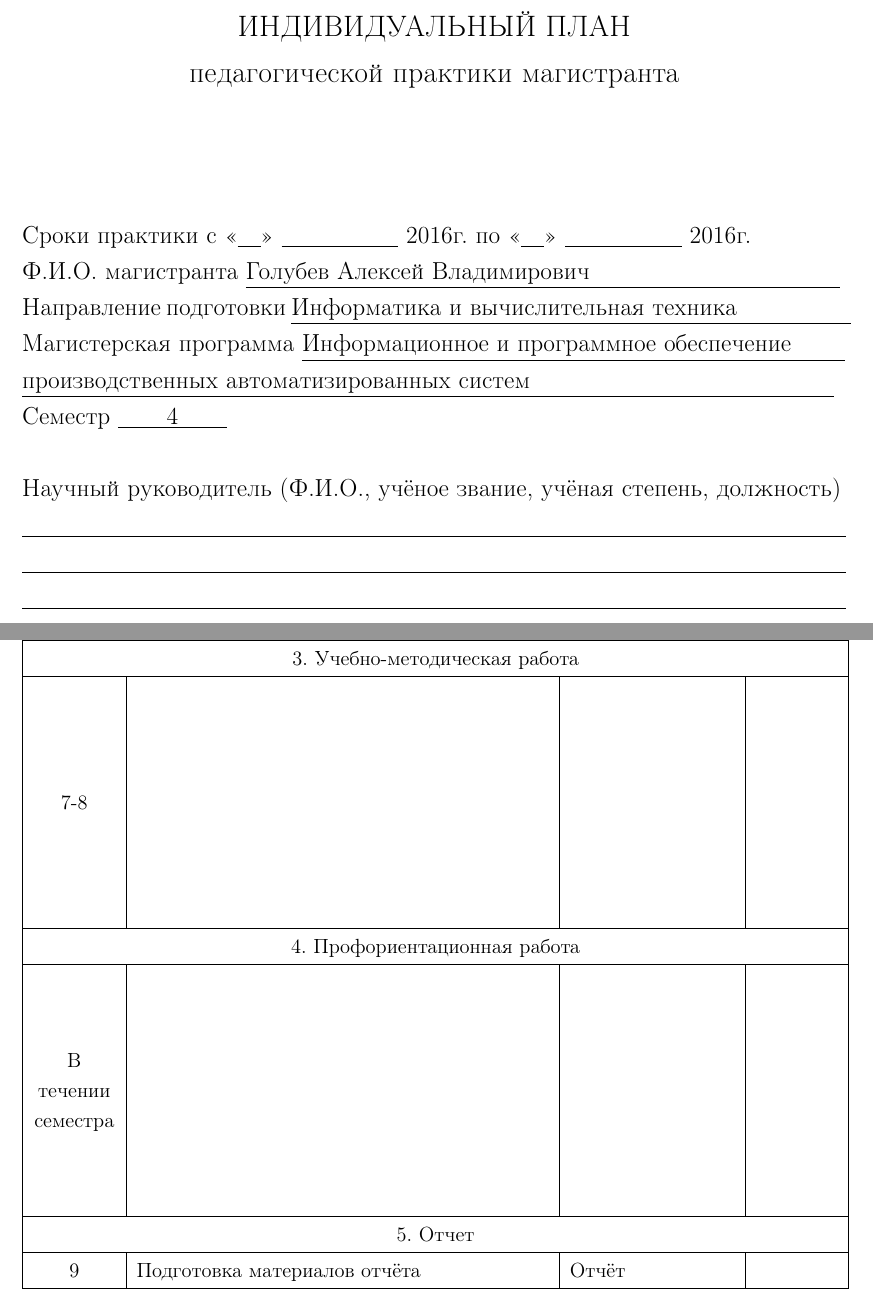
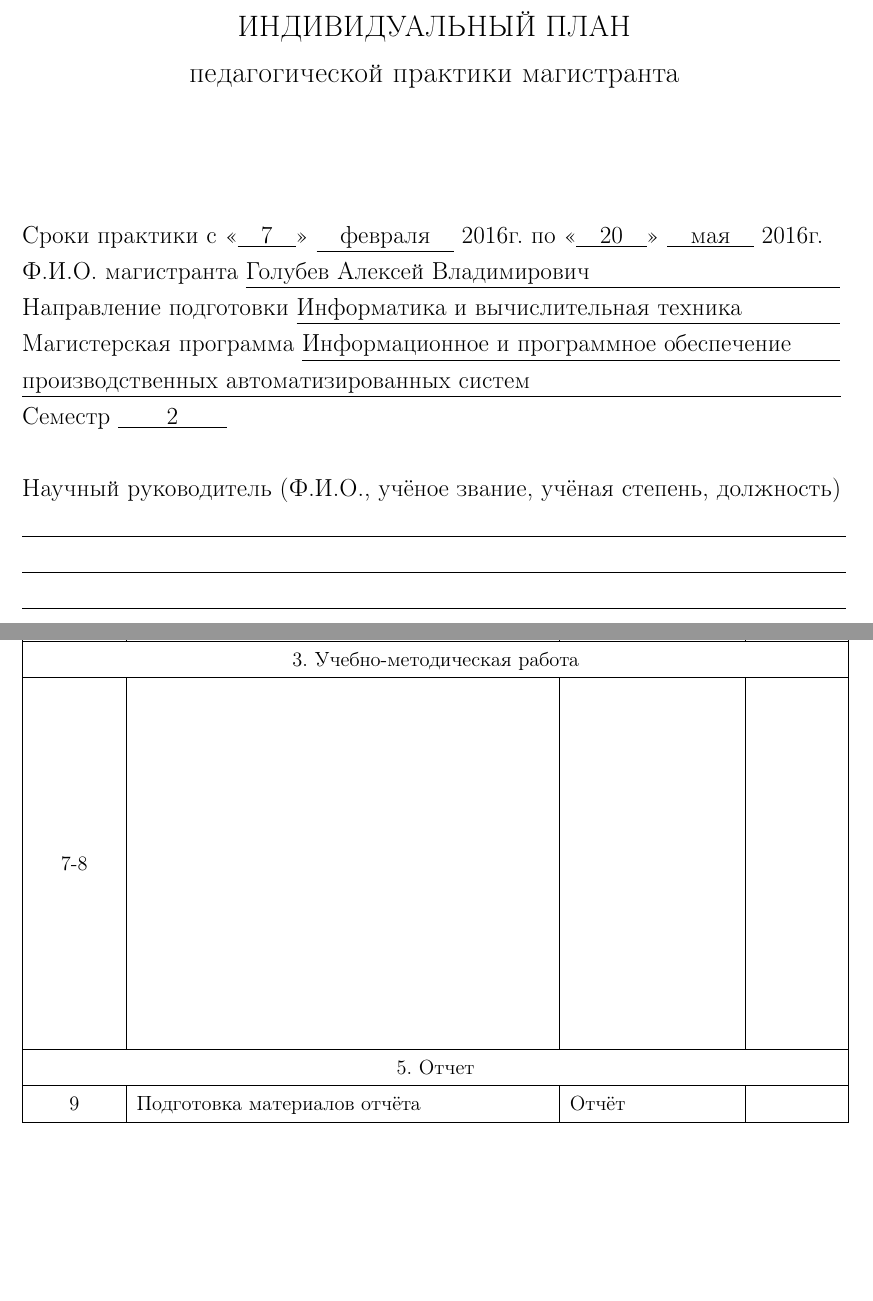
Before and after one commit to FreeCX/study, a LaTeX document (cad-fac/practice/practice-third.tex): two parts of pages 1 and 2 of 2, joined at a grey line, cut so that both start at the same text, the shorter picture padded with empty space. Compiled offline with pdfLaTeX.

Commit message:
[upd] practice template

```diff
--- a/cad-fac/practice/practice-third.tex
+++ b/cad-fac/practice/practice-third.tex
@@ -29,13 +29,13 @@
             педагогической практики магистранта
         \end{center}
         \vspace{2cm}
-        Сроки практики с <<\underline{\hspace{1em}}>> \underline{\hspace{5em}} \the\year г.
-        по <<\underline{\hspace{1em}}>> \underline{\hspace{5em}} \the\year г.\\
+        Сроки практики с <<\underline{\hspace{1em}7\hspace{1em}}>> \underline{\hspace{1em}февраля\hspace{1em}} \the\year г.
+        по <<\underline{\hspace{1em}20\hspace{1em}}>> \underline{\hspace{1em}мая\hspace{1em}} \the\year г.\\
         Ф.И.О. магистранта \underline{Голубев Алексей Владимирович\hspace{10.7em}} \\
-        Направление подготовки \underline{Информатика и вычислительная техника\hspace{4.9em}} \\
-        Магистерская программа \underline{Информационное и программное обеспечение\hspace{2.3em}}\\
-        \underline{производственных автоматизированных систем\hspace{13em}} \\
-        Семестр \underline{\hspace{1cm}4\hspace{1cm}} \\
+        Направление подготовки \underline{Информатика и вычислительная техника\hspace{4.2em}} \\
+        Магистерская программа \underline{Информационное и программное обеспечение\hspace{2.1em}}\\
+        \underline{производственных автоматизированных систем\hspace{13.3em}} \\
+        Семестр \underline{\hspace{1cm}2\hspace{1cm}} \\
 
         \noindent Научный руководитель (Ф.И.О., учёное звание, учёная степень, должность)\\
         \underline{\hspace{\textwidth}}\\
@@ -60,7 +60,5 @@
             \multicolumn{4}{|c|}{3. Учебно-методическая работа} \\ \hline
-            7-8 & \raisebox{12em}{} & \raisebox{12em}{} & \\ \hline
-            \multicolumn{4}{|c|}{4. Профориентационная работа} \\ \hline
-            В течении семестра & \raisebox{12em}{} & \raisebox{12em}{} & \\ \hline
+            7-8 & \raisebox{12em}{} & \raisebox{18em}{} & \\ \hline
             \multicolumn{4}{|c|}{5. Отчет} \\ \hline
             9 & Подготовка материалов отчёта & Отчёт & \\ \hline
         \end{tabular}
```
Also changed, not shown: cad-fac/practice/practice-third.tex (2 more changed lines).
